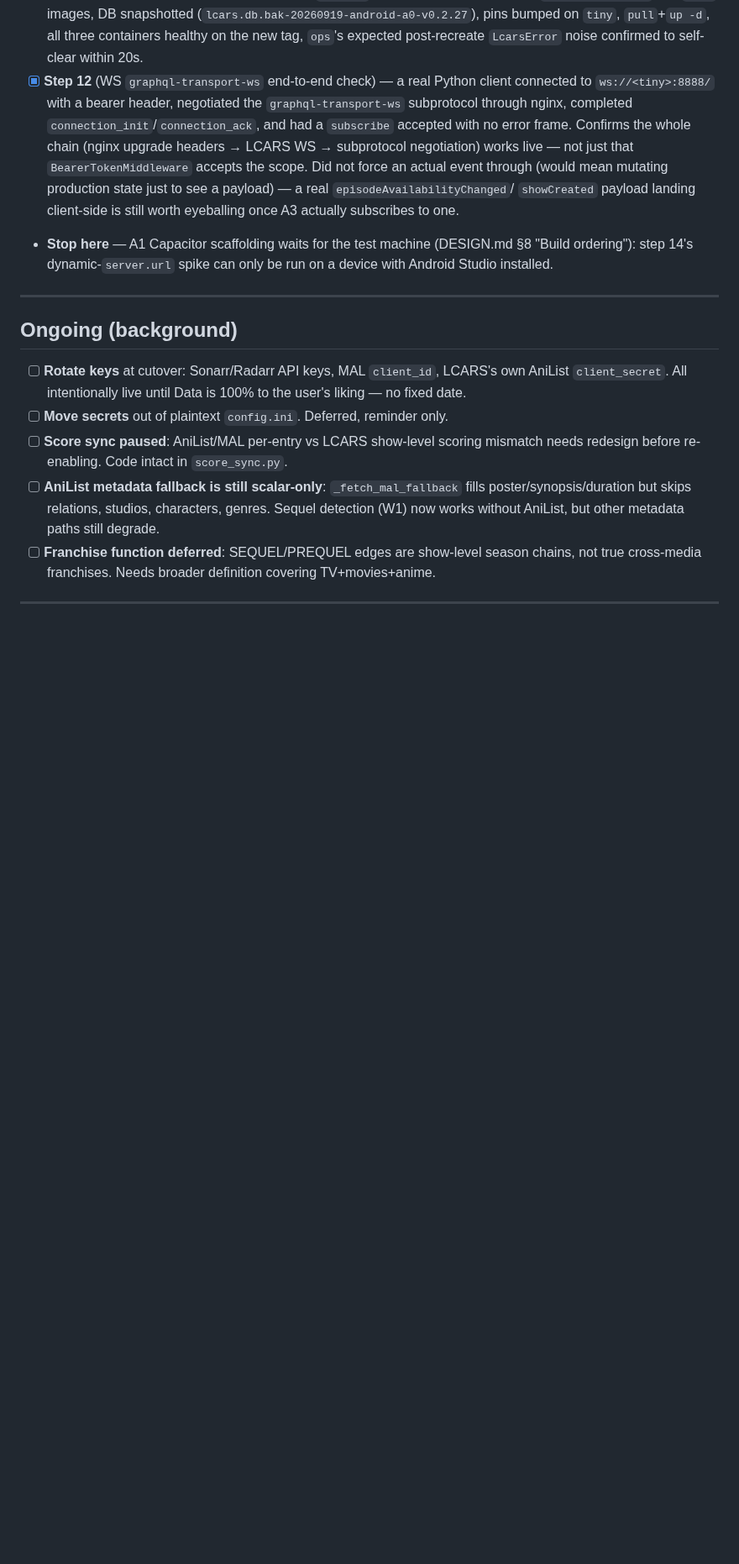
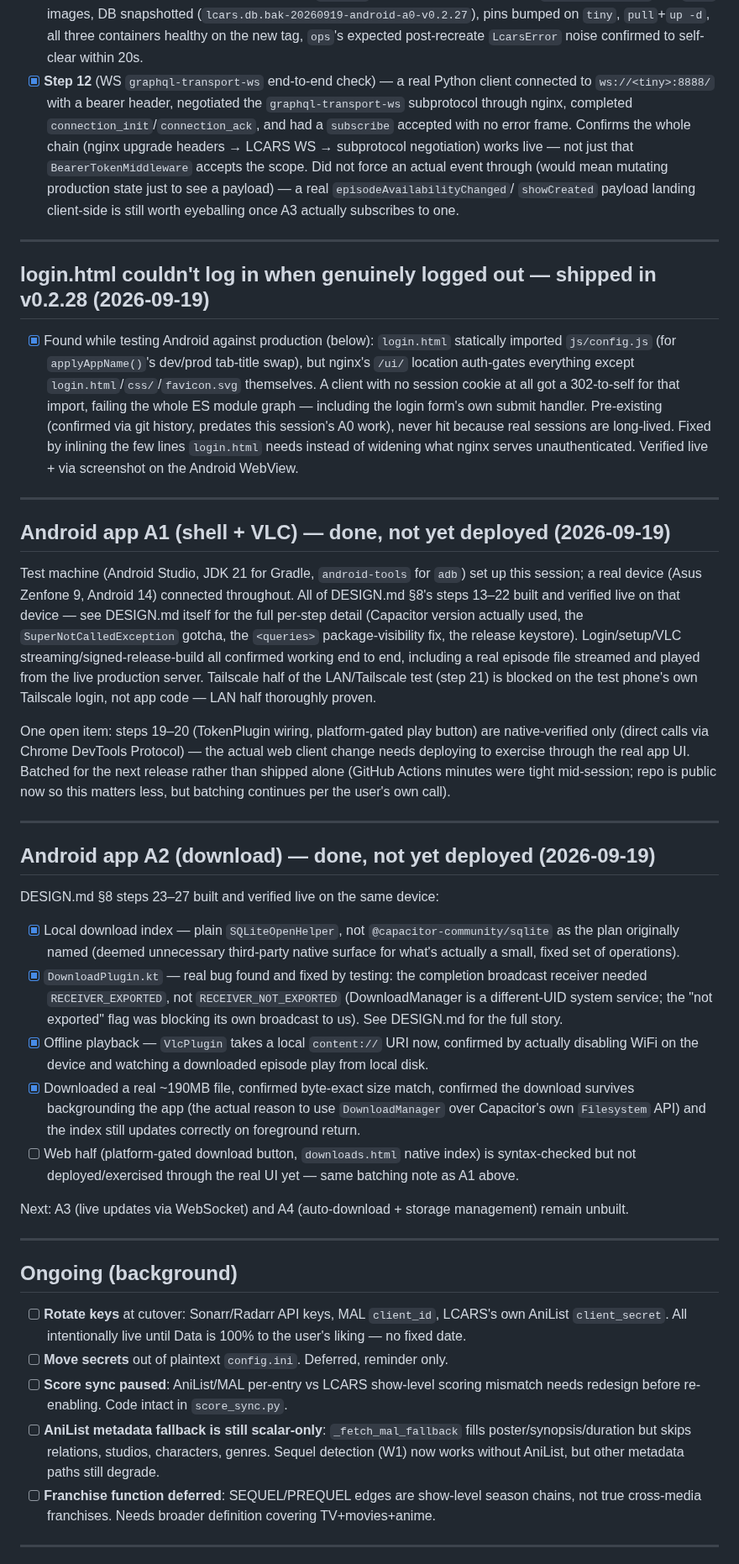
Before and after one commit to drostan80/starfleet, a Markdown page: NEXT_UP.md, the part around one of its changes. Shown at 84% size. Rendered like a GitHub page; blank space fills up the shorter version.

```diff
--- a/NEXT_UP.md
+++ b/NEXT_UP.md
@@ -87,9 +87,74 @@ behavior below re-checked against `tiny` post-deploy, not just assumed):
       production state just to see a payload) — a real `episodeAvailabilityChanged`/
       `showCreated` payload landing client-side is still worth eyeballing
       once A3 actually subscribes to one.
-- **Stop here** — A1 Capacitor scaffolding waits for the test machine
-  (DESIGN.md §8 "Build ordering"): step 14's dynamic-`server.url` spike
-  can only be run on a device with Android Studio installed.
+---
+
+## login.html couldn't log in when genuinely logged out — shipped in v0.2.28 (2026-09-19)
+
+- [x] Found while testing Android against production (below): `login.html`
+      statically imported `js/config.js` (for `applyAppName()`'s dev/prod
+      tab-title swap), but nginx's `/ui/` location auth-gates everything
+      except `login.html`/`css/`/`favicon.svg` themselves. A client with
+      no session cookie at all got a 302-to-self for that import, failing
+      the whole ES module graph — including the login form's own submit
+      handler. Pre-existing (confirmed via git history, predates this
+      session's A0 work), never hit because real sessions are long-lived.
+      Fixed by inlining the few lines `login.html` needs instead of
+      widening what nginx serves unauthenticated. Verified live + via
+      screenshot on the Android WebView.
+
+---
+
+## Android app A1 (shell + VLC) — done, not yet deployed (2026-09-19)
+
+Test machine (Android Studio, JDK 21 for Gradle, `android-tools` for
+`adb`) set up this session; a real device (Asus Zenfone 9, Android 14)
+connected throughout. All of DESIGN.md §8's steps 13–22 built and
+verified live on that device — see DESIGN.md itself for the full
+per-step detail (Capacitor version actually used, the `SuperNotCalledException`
+gotcha, the `<queries>` package-visibility fix, the release keystore).
+Login/setup/VLC streaming/signed-release-build all confirmed working
+end to end, including a real episode file streamed and played from the
+live production server. Tailscale half of the LAN/Tailscale test (step
+21) is blocked on the test phone's own Tailscale login, not app code —
+LAN half thoroughly proven.
+
+One open item: steps 19–20 (TokenPlugin wiring, platform-gated play
+button) are native-verified only (direct calls via Chrome DevTools
+Protocol) — the actual web client change needs deploying to exercise
+through the real app UI. Batched for the next release rather than
+shipped alone (GitHub Actions minutes were tight mid-session; repo is
+public now so this matters less, but batching continues per the user's
+own call).
+
+---
+
+## Android app A2 (download) — done, not yet deployed (2026-09-19)
+
+DESIGN.md §8 steps 23–27 built and verified live on the same device:
+
+- [x] Local download index — plain `SQLiteOpenHelper`, not
+      `@capacitor-community/sqlite` as the plan originally named (deemed
+      unnecessary third-party native surface for what's actually a small,
+      fixed set of operations).
+- [x] `DownloadPlugin.kt` — real bug found and fixed by testing:
+      the completion broadcast receiver needed `RECEIVER_EXPORTED`, not
+      `RECEIVER_NOT_EXPORTED` (DownloadManager is a different-UID system
+      service; the "not exported" flag was blocking its own broadcast to
+      us). See DESIGN.md for the full story.
+- [x] Offline playback — `VlcPlugin` takes a local `content://` URI now,
+      confirmed by actually disabling WiFi on the device and watching a
+      downloaded episode play from local disk.
+- [x] Downloaded a real ~190MB file, confirmed byte-exact size match,
+      confirmed the download survives backgrounding the app (the actual
+      reason to use `DownloadManager` over Capacitor's own `Filesystem`
+      API) and the index still updates correctly on foreground return.
+- [ ] Web half (platform-gated download button, `downloads.html` native
+      index) is syntax-checked but not deployed/exercised through the
+      real UI yet — same batching note as A1 above.
+
+Next: A3 (live updates via WebSocket) and A4 (auto-download + storage
+management) remain unbuilt.
 
 ---
 
```
Also changed, not shown: other parts of NEXT_UP.md (+1 -1 lines), ui/DESIGN.md (+36 -7 lines).
